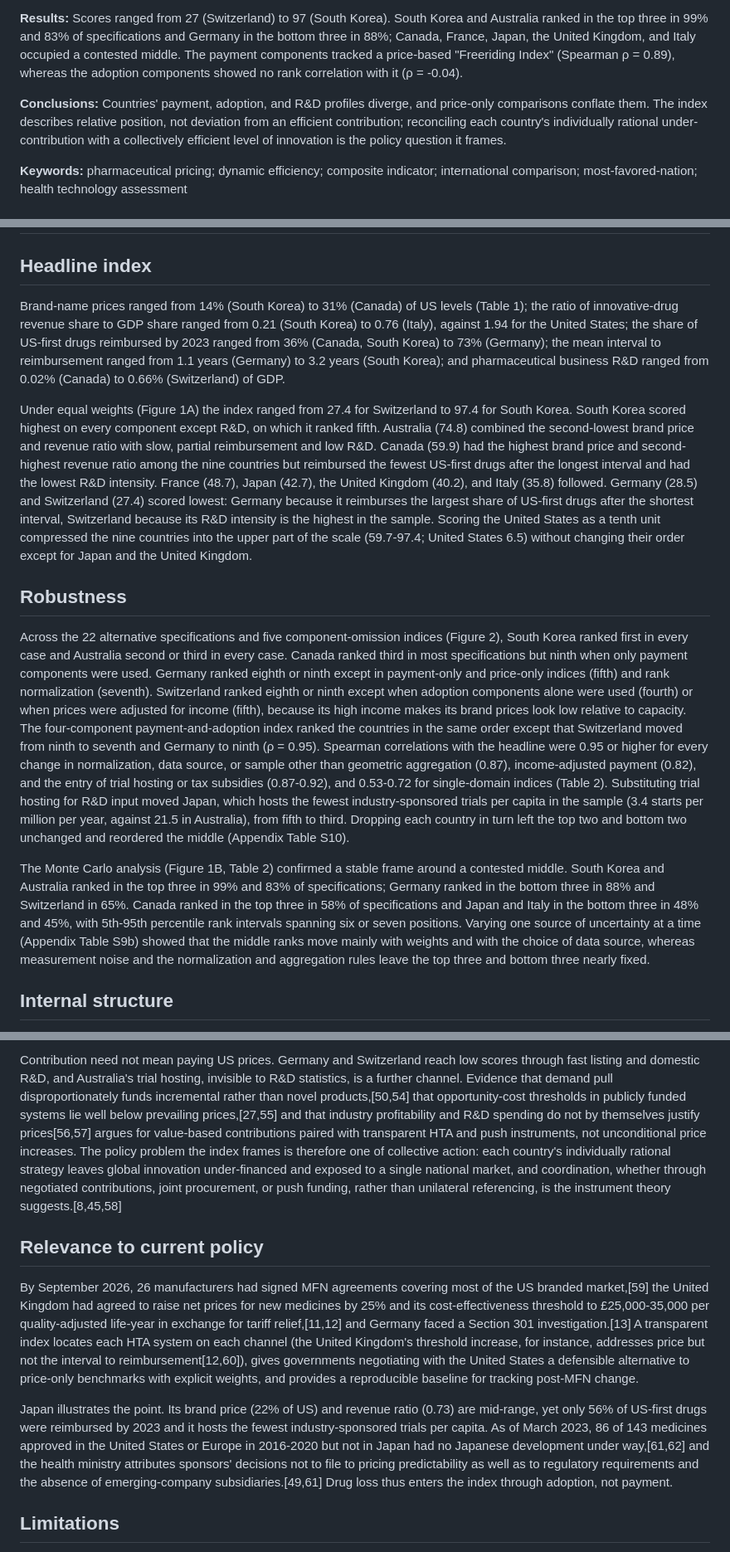
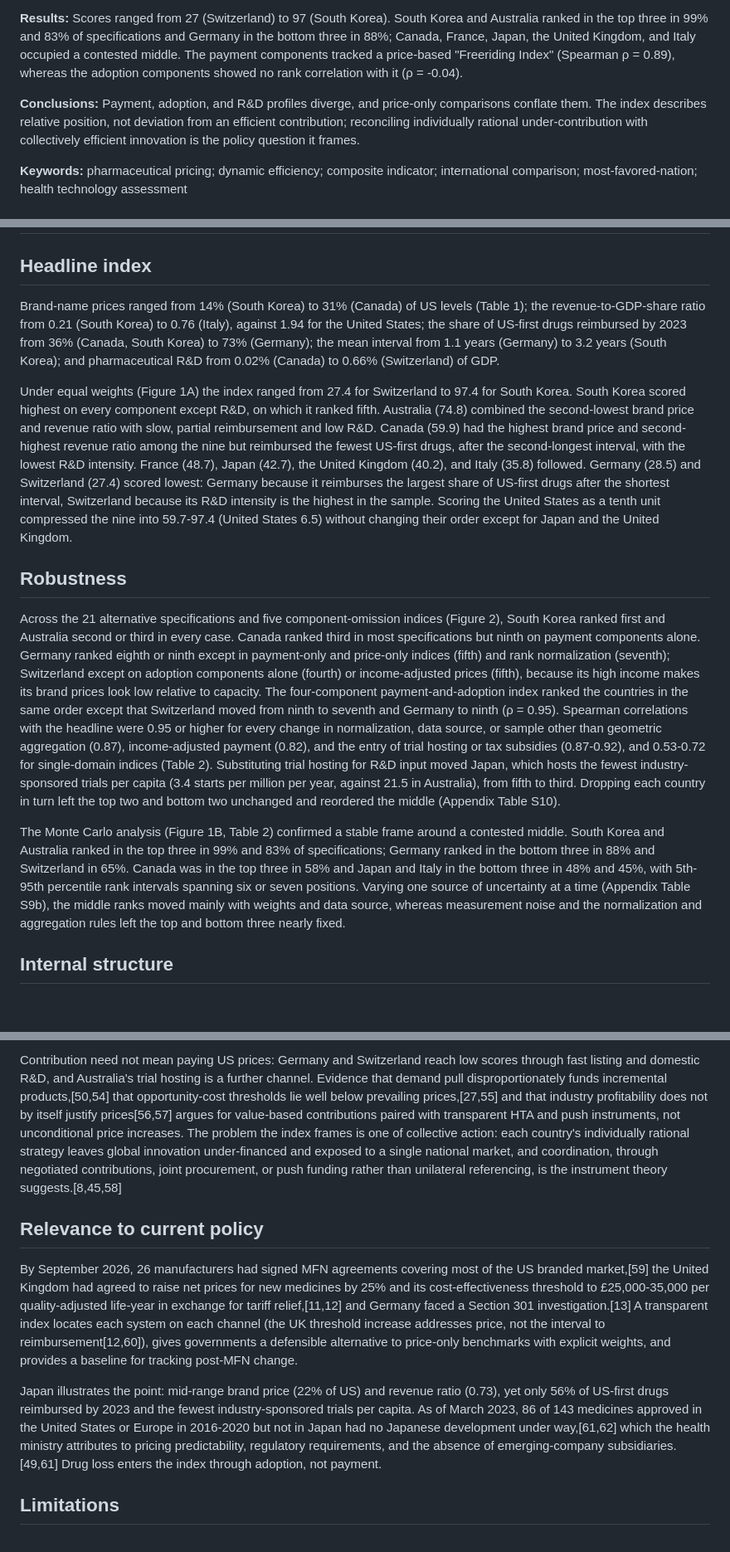
Before and after one commit to YoshiSaitoDrPH/pharma-freerider-index, a Markdown page: paper/manuscript.md, 3 parts joined by grey strips. Shown at 83% size. Drawn GitHub-style; blank space fills up the shorter version.

Commit message:
Condense to word limit after critique-driven revision
Co-Authored-By: Claude Fable 5.1 <noreply@anthropic.com>

```diff
--- a/paper/manuscript.md
+++ b/paper/manuscript.md
@@ -8,7 +8,7 @@
 
 **Results:** Scores ranged from 27 (Switzerland) to 97 (South Korea). South Korea and Australia ranked in the top three in 99% and 83% of specifications and Germany in the bottom three in 88%; Canada, France, Japan, the United Kingdom, and Italy occupied a contested middle. The payment components tracked a price-based "Freeriding Index" (Spearman ρ = 0.89), whereas the adoption components showed no rank correlation with it (ρ = -0.04).
 
-**Conclusions:** Countries' payment, adoption, and R&D profiles diverge, and price-only comparisons conflate them. The index describes relative position, not deviation from an efficient contribution; reconciling each country's individually rational under-contribution with a collectively efficient level of innovation is the policy question it frames.
+**Conclusions:** Payment, adoption, and R&D profiles diverge, and price-only comparisons conflate them. The index describes relative position, not deviation from an efficient contribution; reconciling individually rational under-contribution with collectively efficient innovation is the policy question it frames.
 
 **Keywords:** pharmaceutical pricing; dynamic efficiency; composite indicator; international comparison; most-favored-nation; health technology assessment
 
@@ -52,15 +52,15 @@ Analyses used Python 3.10 (pandas, NumPy, Matplotlib). Code was drafted with a l
 
 ## Headline index
 
-Brand-name prices ranged from 14% (South Korea) to 31% (Canada) of US levels (Table 1); the ratio of innovative-drug revenue share to GDP share ranged from 0.21 (South Korea) to 0.76 (Italy), against 1.94 for the United States; the share of US-first drugs reimbursed by 2023 ranged from 36% (Canada, South Korea) to 73% (Germany); the mean interval to reimbursement ranged from 1.1 years (Germany) to 3.2 years (South Korea); and pharmaceutical business R&D ranged from 0.02% (Canada) to 0.66% (Switzerland) of GDP.
+Brand-name prices ranged from 14% (South Korea) to 31% (Canada) of US levels (Table 1); the revenue-to-GDP-share ratio from 0.21 (South Korea) to 0.76 (Italy), against 1.94 for the United States; the share of US-first drugs reimbursed by 2023 from 36% (Canada, South Korea) to 73% (Germany); the mean interval from 1.1 years (Germany) to 3.2 years (South Korea); and pharmaceutical R&D from 0.02% (Canada) to 0.66% (Switzerland) of GDP.
 
-Under equal weights (Figure 1A) the index ranged from 27.4 for Switzerland to 97.4 for South Korea. South Korea scored highest on every component except R&D, on which it ranked fifth. Australia (74.8) combined the second-lowest brand price and revenue ratio with slow, partial reimbursement and low R&D. Canada (59.9) had the highest brand price and second-highest revenue ratio among the nine countries but reimbursed the fewest US-first drugs after the longest interval and had the lowest R&D intensity. France (48.7), Japan (42.7), the United Kingdom (40.2), and Italy (35.8) followed. Germany (28.5) and Switzerland (27.4) scored lowest: Germany because it reimburses the largest share of US-first drugs after the shortest interval, Switzerland because its R&D intensity is the highest in the sample. Scoring the United States as a tenth unit compressed the nine countries into the upper part of the scale (59.7-97.4; United States 6.5) without changing their order except for Japan and the United Kingdom.
+Under equal weights (Figure 1A) the index ranged from 27.4 for Switzerland to 97.4 for South Korea. South Korea scored highest on every component except R&D, on which it ranked fifth. Australia (74.8) combined the second-lowest brand price and revenue ratio with slow, partial reimbursement and low R&D. Canada (59.9) had the highest brand price and second-highest revenue ratio among the nine but reimbursed the fewest US-first drugs, after the second-longest interval, with the lowest R&D intensity. France (48.7), Japan (42.7), the United Kingdom (40.2), and Italy (35.8) followed. Germany (28.5) and Switzerland (27.4) scored lowest: Germany because it reimburses the largest share of US-first drugs after the shortest interval, Switzerland because its R&D intensity is the highest in the sample. Scoring the United States as a tenth unit compressed the nine into 59.7-97.4 (United States 6.5) without changing their order except for Japan and the United Kingdom.
 
 ## Robustness
 
-Across the 22 alternative specifications and five component-omission indices (Figure 2), South Korea ranked first in every case and Australia second or third in every case. Canada ranked third in most specifications but ninth when only payment components were used. Germany ranked eighth or ninth except in payment-only and price-only indices (fifth) and rank normalization (seventh). Switzerland ranked eighth or ninth except when adoption components alone were used (fourth) or when prices were adjusted for income (fifth), because its high income makes its brand prices look low relative to capacity. The four-component payment-and-adoption index ranked the countries in the same order except that Switzerland moved from ninth to seventh and Germany to ninth (ρ = 0.95). Spearman correlations with the headline were 0.95 or higher for every change in normalization, data source, or sample other than geometric aggregation (0.87), income-adjusted payment (0.82), and the entry of trial hosting or tax subsidies (0.87-0.92), and 0.53-0.72 for single-domain indices (Table 2). Substituting trial hosting for R&D input moved Japan, which hosts the fewest industry-sponsored trials per capita in the sample (3.4 starts per million per year, against 21.5 in Australia), from fifth to third. Dropping each country in turn left the top two and bottom two unchanged and reordered the middle (Appendix Table S10).
+Across the 21 alternative specifications and five component-omission indices (Figure 2), South Korea ranked first and Australia second or third in every case. Canada ranked third in most specifications but ninth on payment components alone. Germany ranked eighth or ninth except in payment-only and price-only indices (fifth) and rank normalization (seventh); Switzerland except on adoption components alone (fourth) or income-adjusted prices (fifth), because its high income makes its brand prices look low relative to capacity. The four-component payment-and-adoption index ranked the countries in the same order except that Switzerland moved from ninth to seventh and Germany to ninth (ρ = 0.95). Spearman correlations with the headline were 0.95 or higher for every change in normalization, data source, or sample other than geometric aggregation (0.87), income-adjusted payment (0.82), and the entry of trial hosting or tax subsidies (0.87-0.92), and 0.53-0.72 for single-domain indices (Table 2). Substituting trial hosting for R&D input moved Japan, which hosts the fewest industry-sponsored trials per capita (3.4 starts per million per year, against 21.5 in Australia), from fifth to third. Dropping each country in turn left the top two and bottom two unchanged and reordered the middle (Appendix Table S10).
 
-The Monte Carlo analysis (Figure 1B, Table 2) confirmed a stable frame around a contested middle. South Korea and Australia ranked in the top three in 99% and 83% of specifications; Germany ranked in the bottom three in 88% and Switzerland in 65%. Canada ranked in the top three in 58% of specifications and Japan and Italy in the bottom three in 48% and 45%, with 5th-95th percentile rank intervals spanning six or seven positions. Varying one source of uncertainty at a time (Appendix Table S9b) showed that the middle ranks move mainly with weights and with the choice of data source, whereas measurement noise and the normalization and aggregation rules leave the top three and bottom three nearly fixed.
+The Monte Carlo analysis (Figure 1B, Table 2) confirmed a stable frame around a contested middle. South Korea and Australia ranked in the top three in 99% and 83% of specifications; Germany ranked in the bottom three in 88% and Switzerland in 65%. Canada was in the top three in 58% and Japan and Italy in the bottom three in 48% and 45%, with 5th-95th percentile rank intervals spanning six or seven positions. Varying one source of uncertainty at a time (Appendix Table S9b), the middle ranks moved mainly with weights and data source, whereas measurement noise and the normalization and aggregation rules left the top and bottom three nearly fixed.
 
 ## Internal structure
 
@@ -86,11 +86,11 @@ First, the model holds the large country's rule fixed, and that assumption is no
 
-Contribution need not mean paying US prices. Germany and Switzerland reach low scores through fast listing and domestic R&D, and Australia's trial hosting, invisible to R&D statistics, is a further channel. Evidence that demand pull disproportionately funds incremental rather than novel products,[50,54] that opportunity-cost thresholds in publicly funded systems lie well below prevailing prices,[27,55] and that industry profitability and R&D spending do not by themselves justify prices[56,57] argues for value-based contributions paired with transparent HTA and push instruments, not unconditional price increases. The policy problem the index frames is therefore one of collective action: each country's individually rational strategy leaves global innovation under-financed and exposed to a single national market, and coordination, whether through negotiated contributions, joint procurement, or push funding, rather than unilateral referencing, is the instrument theory suggests.[8,45,58]
+Contribution need not mean paying US prices: Germany and Switzerland reach low scores through fast listing and domestic R&D, and Australia's trial hosting is a further channel. Evidence that demand pull disproportionately funds incremental products,[50,54] that opportunity-cost thresholds lie well below prevailing prices,[27,55] and that industry profitability does not by itself justify prices[56,57] argues for value-based contributions paired with transparent HTA and push instruments, not unconditional price increases. The problem the index frames is one of collective action: each country's individually rational strategy leaves global innovation under-financed and exposed to a single national market, and coordination, through negotiated contributions, joint procurement, or push funding rather than unilateral referencing, is the instrument theory suggests.[8,45,58]
 
 ## Relevance to current policy
 
-By September 2026, 26 manufacturers had signed MFN agreements covering most of the US branded market,[59] the United Kingdom had agreed to raise net prices for new medicines by 25% and its cost-effectiveness threshold to £25,000-35,000 per quality-adjusted life-year in exchange for tariff relief,[11,12] and Germany faced a Section 301 investigation.[13] A transparent index locates each HTA system on each channel (the United Kingdom's threshold increase, for instance, addresses price but not the interval to reimbursement[12,60]), gives governments negotiating with the United States a defensible alternative to price-only benchmarks with explicit weights, and provides a reproducible baseline for tracking post-MFN change.
+By September 2026, 26 manufacturers had signed MFN agreements covering most of the US branded market,[59] the United Kingdom had agreed to raise net prices for new medicines by 25% and its cost-effectiveness threshold to £25,000-35,000 per quality-adjusted life-year in exchange for tariff relief,[11,12] and Germany faced a Section 301 investigation.[13] A transparent index locates each system on each channel (the UK threshold increase addresses price, not the interval to reimbursement[12,60]), gives governments a defensible alternative to price-only benchmarks with explicit weights, and provides a baseline for tracking post-MFN change.
 
-Japan illustrates the point. Its brand price (22% of US) and revenue ratio (0.73) are mid-range, yet only 56% of US-first drugs were reimbursed by 2023 and it hosts the fewest industry-sponsored trials per capita. As of March 2023, 86 of 143 medicines approved in the United States or Europe in 2016-2020 but not in Japan had no Japanese development under way,[61,62] and the health ministry attributes sponsors' decisions not to file to pricing predictability as well as to regulatory requirements and the absence of emerging-company subsidiaries.[49,61] Drug loss thus enters the index through adoption, not payment.
+Japan illustrates the point: mid-range brand price (22% of US) and revenue ratio (0.73), yet only 56% of US-first drugs reimbursed by 2023 and the fewest industry-sponsored trials per capita. As of March 2023, 86 of 143 medicines approved in the United States or Europe in 2016-2020 but not in Japan had no Japanese development under way,[61,62] which the health ministry attributes to pricing predictability, regulatory requirements, and the absence of emerging-company subsidiaries.[49,61] Drug loss enters the index through adoption, not payment.
 
 ## Limitations
 
```
Also changed, not shown: other parts of paper/manuscript.md (+8 -8 lines).
